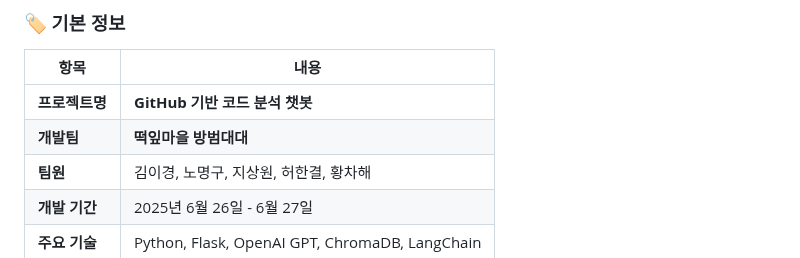
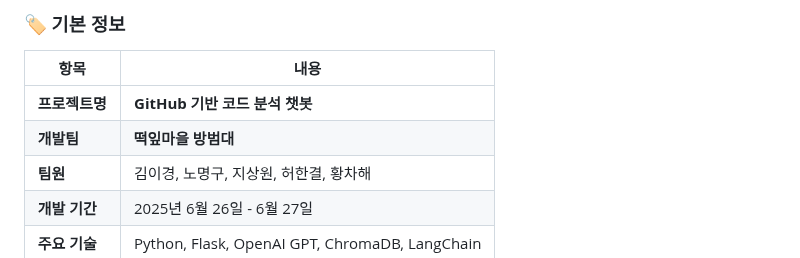
Before and after one commit to nmmm9/3rd_project, a Markdown page: README.md, the part around the change. Drawn GitHub-style.

```diff
--- a/README.md
+++ b/README.md
@@ -16,7 +16,7 @@
 | 항목 | 내용 |
 |------|------|
 | **프로젝트명** | **GitHub 기반 코드 분석 챗봇** |
-| **개발팀** | **떡잎마을 방범대대** |
+| **개발팀** | **떡잎마을 방범대** |
 | **팀원** | 김이경, 노명구, 지상원, 허한결, 황차해 |
 | **개발 기간** | 2025년 6월 26일 - 6월 27일 |
 | **주요 기술** | Python, Flask, OpenAI GPT, ChromaDB, LangChain |
```
